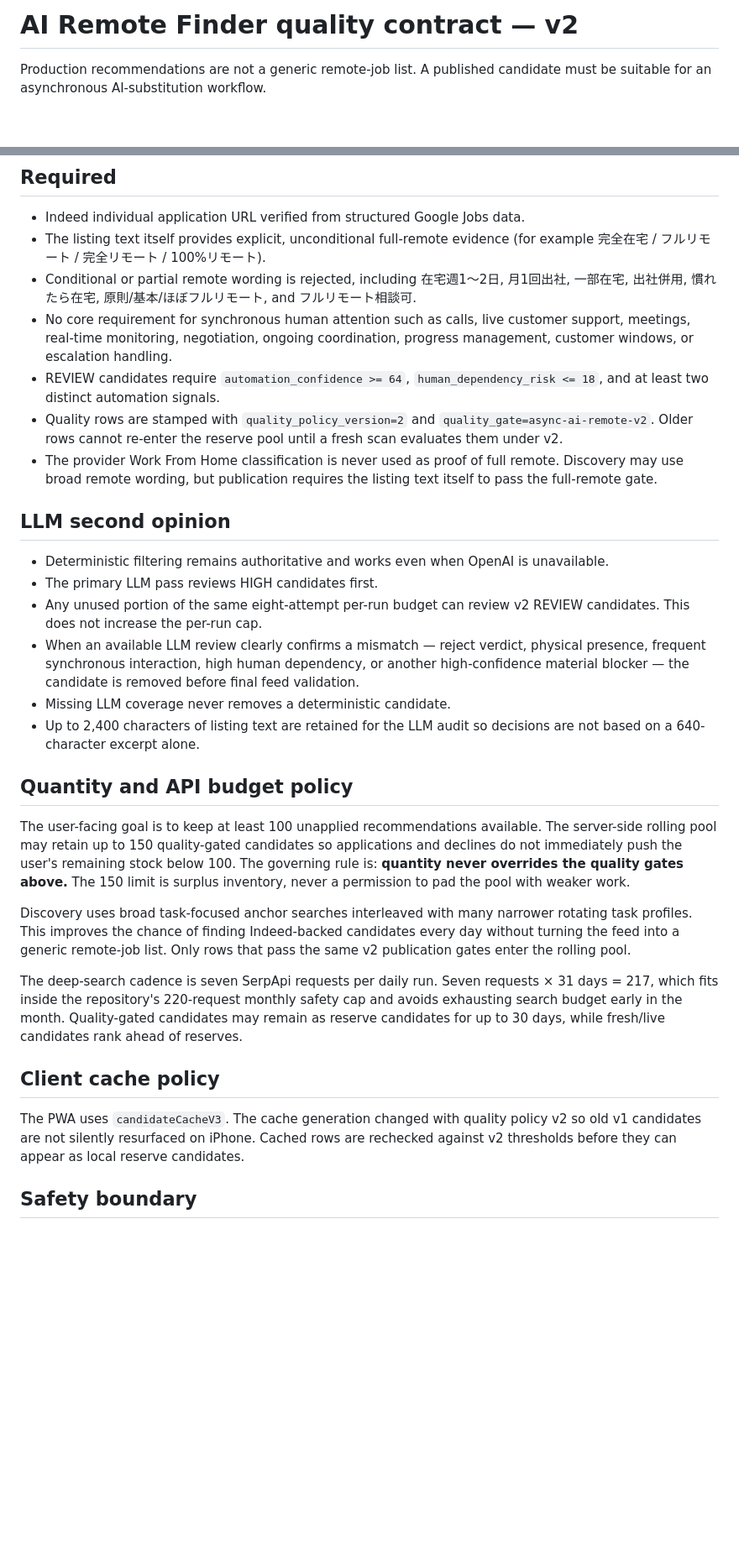
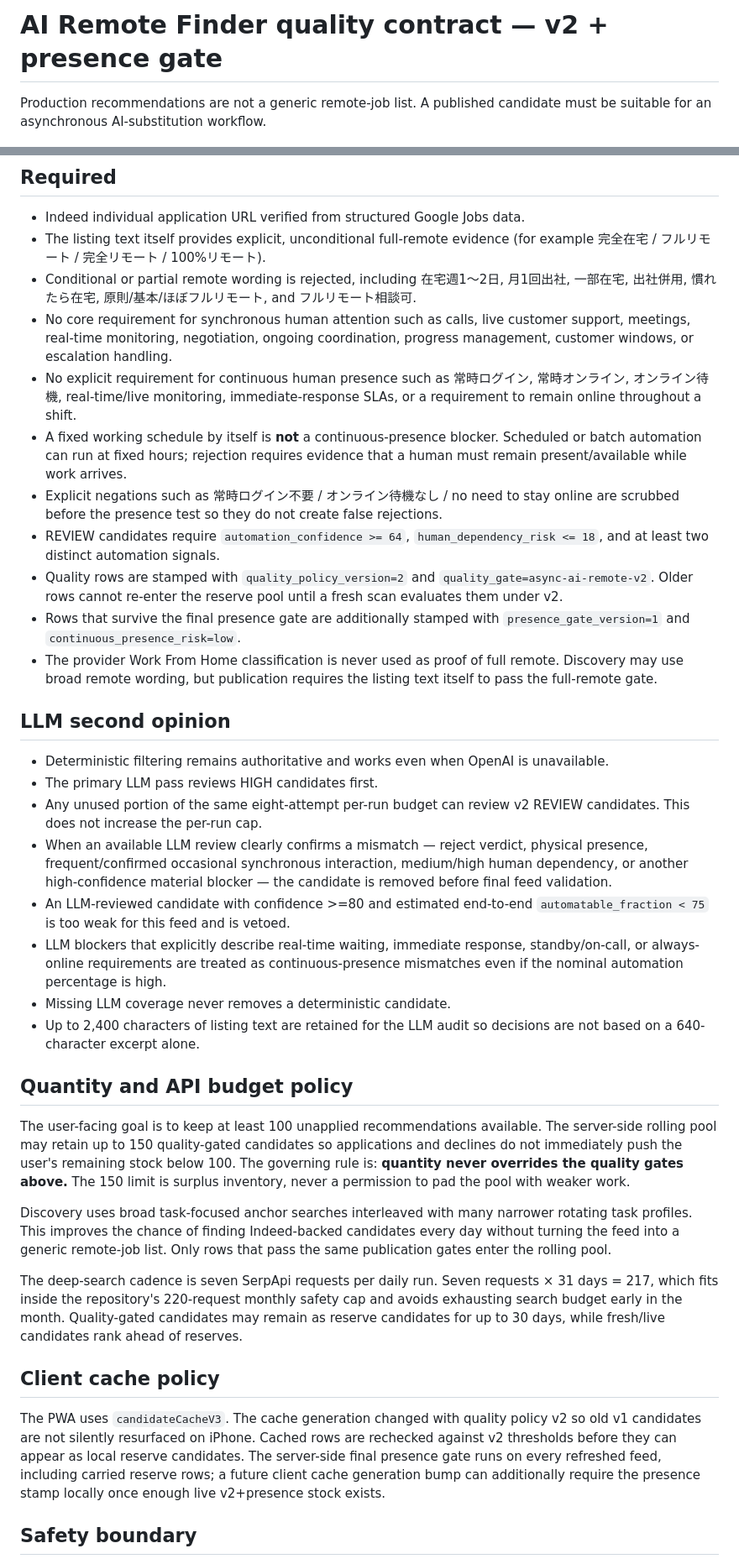
Before and after one commit to sunpotflower4460-cpu/-Indeed-AI-Remote-Finder, a Markdown page: docs/QUALITY_POLICY.md, 2 parts joined by grey strips. Shown at 84% size. Rendered like a GitHub page; blank space fills up the shorter version.

Commit message:
docs: define continuous-presence exclusion boundary

```diff
--- a/docs/QUALITY_POLICY.md
+++ b/docs/QUALITY_POLICY.md
@@ -1,4 +1,4 @@
-# AI Remote Finder quality contract — v2
+# AI Remote Finder quality contract — v2 + presence gate
 
 Production recommendations are not a generic remote-job list. A published candidate must be suitable for an asynchronous AI-substitution workflow.
 
@@ -8,8 +8,12 @@ Production recommendations are not a generic remote-job list. A published candid
 - The listing text itself provides explicit, unconditional full-remote evidence (for example 完全在宅 / フルリモート / 完全リモート / 100%リモート).
 - Conditional or partial remote wording is rejected, including 在宅週1〜2日, 月1回出社, 一部在宅, 出社併用, 慣れたら在宅, 原則/基本/ほぼフルリモート, and フルリモート相談可.
 - No core requirement for synchronous human attention such as calls, live customer support, meetings, real-time monitoring, negotiation, ongoing coordination, progress management, customer windows, or escalation handling.
+- No explicit requirement for continuous human presence such as 常時ログイン, 常時オンライン, オンライン待機, real-time/live monitoring, immediate-response SLAs, or a requirement to remain online throughout a shift.
+- A fixed working schedule by itself is **not** a continuous-presence blocker. Scheduled or batch automation can run at fixed hours; rejection requires evidence that a human must remain present/available while work arrives.
+- Explicit negations such as 常時ログイン不要 / オンライン待機なし / no need to stay online are scrubbed before the presence test so they do not create false rejections.
 - REVIEW candidates require `automation_confidence >= 64`, `human_dependency_risk <= 18`, and at least two distinct automation signals.
 - Quality rows are stamped with `quality_policy_version=2` and `quality_gate=async-ai-remote-v2`. Older rows cannot re-enter the reserve pool until a fresh scan evaluates them under v2.
+- Rows that survive the final presence gate are additionally stamped with `presence_gate_version=1` and `continuous_presence_risk=low`.
 - The provider Work From Home classification is never used as proof of full remote. Discovery may use broad remote wording, but publication requires the listing text itself to pass the full-remote gate.
 
 ## LLM second opinion
@@ -17,7 +21,9 @@ Production recommendations are not a generic remote-job list. A published candid
 - Deterministic filtering remains authoritative and works even when OpenAI is unavailable.
 - The primary LLM pass reviews HIGH candidates first.
 - Any unused portion of the same eight-attempt per-run budget can review v2 REVIEW candidates. This does not increase the per-run cap.
-- When an available LLM review clearly confirms a mismatch — reject verdict, physical presence, frequent synchronous interaction, high human dependency, or another high-confidence material blocker — the candidate is removed before final feed validation.
+- When an available LLM review clearly confirms a mismatch — reject verdict, physical presence, frequent/confirmed occasional synchronous interaction, medium/high human dependency, or another high-confidence material blocker — the candidate is removed before final feed validation.
+- An LLM-reviewed candidate with confidence >=80 and estimated end-to-end `automatable_fraction < 75` is too weak for this feed and is vetoed.
+- LLM blockers that explicitly describe real-time waiting, immediate response, standby/on-call, or always-online requirements are treated as continuous-presence mismatches even if the nominal automation percentage is high.
 - Missing LLM coverage never removes a deterministic candidate.
 - Up to 2,400 characters of listing text are retained for the LLM audit so decisions are not based on a 640-character excerpt alone.
 
@@ -25,13 +31,13 @@ Production recommendations are not a generic remote-job list. A published candid
 
 The user-facing goal is to keep at least 100 unapplied recommendations available. The server-side rolling pool may retain up to 150 quality-gated candidates so applications and declines do not immediately push the user's remaining stock below 100. The governing rule is: **quantity never overrides the quality gates above.** The 150 limit is surplus inventory, never a permission to pad the pool with weaker work.
 
-Discovery uses broad task-focused anchor searches interleaved with many narrower rotating task profiles. This improves the chance of finding Indeed-backed candidates every day without turning the feed into a generic remote-job list. Only rows that pass the same v2 publication gates enter the rolling pool.
+Discovery uses broad task-focused anchor searches interleaved with many narrower rotating task profiles. This improves the chance of finding Indeed-backed candidates every day without turning the feed into a generic remote-job list. Only rows that pass the same publication gates enter the rolling pool.
 
 The deep-search cadence is seven SerpApi requests per daily run. Seven requests × 31 days = 217, which fits inside the repository's 220-request monthly safety cap and avoids exhausting search budget early in the month. Quality-gated candidates may remain as reserve candidates for up to 30 days, while fresh/live candidates rank ahead of reserves.
 
 ## Client cache policy
 
-The PWA uses `candidateCacheV3`. The cache generation changed with quality policy v2 so old v1 candidates are not silently resurfaced on iPhone. Cached rows are rechecked against v2 thresholds before they can appear as local reserve candidates.
+The PWA uses `candidateCacheV3`. The cache generation changed with quality policy v2 so old v1 candidates are not silently resurfaced on iPhone. Cached rows are rechecked against v2 thresholds before they can appear as local reserve candidates. The server-side final presence gate runs on every refreshed feed, including carried reserve rows; a future client cache generation bump can additionally require the presence stamp locally once enough live v2+presence stock exists.
 
 ## Safety boundary
 
```
